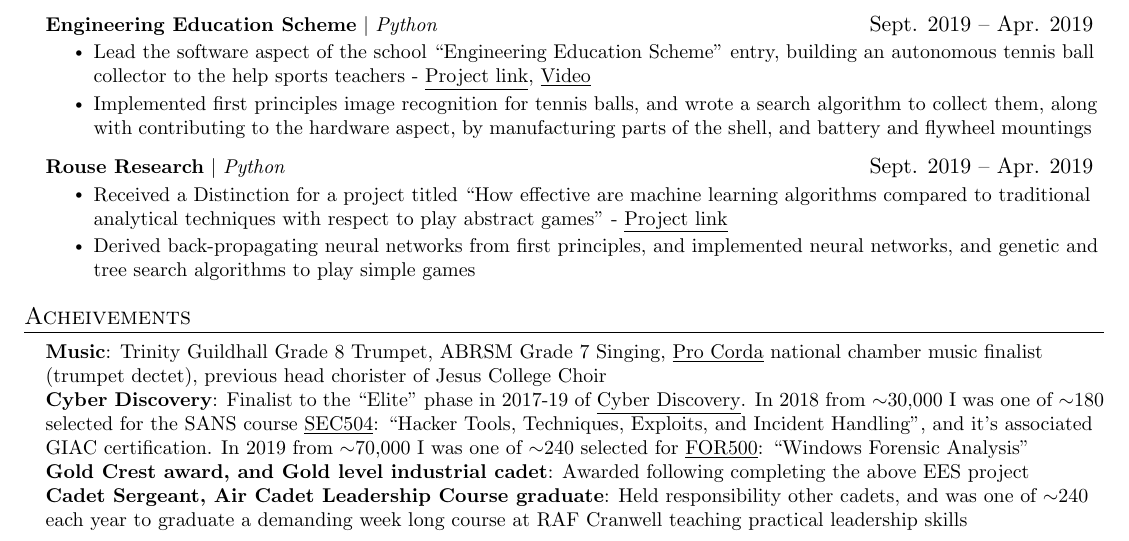
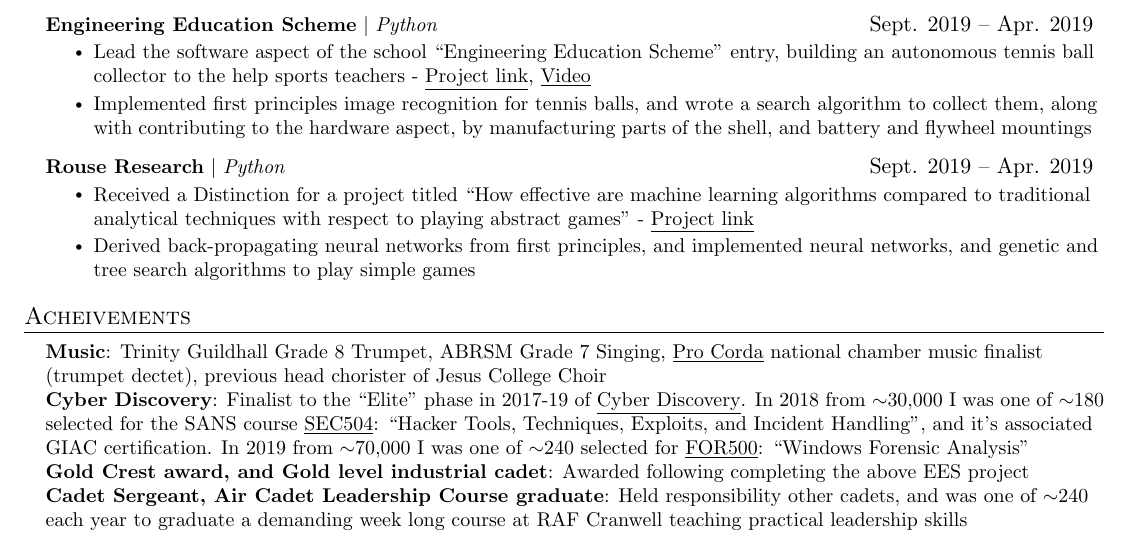
Before and after one commit to EdmundGoodman/EdmundGoodman, a LaTeX CV (sourceFiles/tex/curriculumVitae.tex): part of the page, cut so that both start at the same text. Compiled offline with pdfLaTeX.

Commit message:
Fixed typo

```diff
--- a/sourceFiles/tex/curriculumVitae.tex
+++ b/sourceFiles/tex/curriculumVitae.tex
@@ -183,7 +183,7 @@
       \resumeProjectHeading
           {\textbf{Rouse Research} $|$ \emph{Python}}{Sept. 2019 -- Apr. 2019}
           \resumeItemListStart
-            \resumeItem{Received a Distinction for a project titled ``How effective are machine learning algorithms compared to traditional analytical techniques with respect to play abstract games'' - \href{https://github.com/EdmundGoodman/rouse-research}{\underline{Project link}}}
+            \resumeItem{Received a Distinction for a project titled ``How effective are machine learning algorithms compared to traditional analytical techniques with respect to playing abstract games'' - \href{https://github.com/EdmundGoodman/rouse-research}{\underline{Project link}}}
             \resumeItem{Derived back-propagating neural networks from first principles, and implemented neural networks, and genetic and tree search algorithms to play simple games}
           \resumeItemListEnd
 
```
Also changed, not shown: edmundGoodmanCV.pdf.
